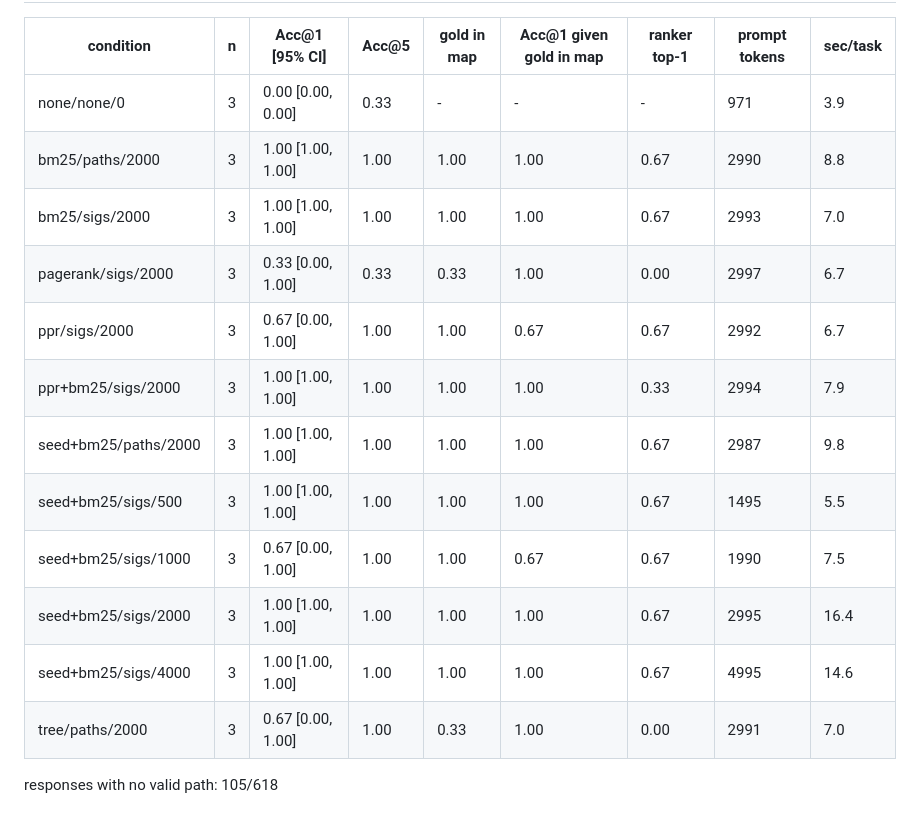
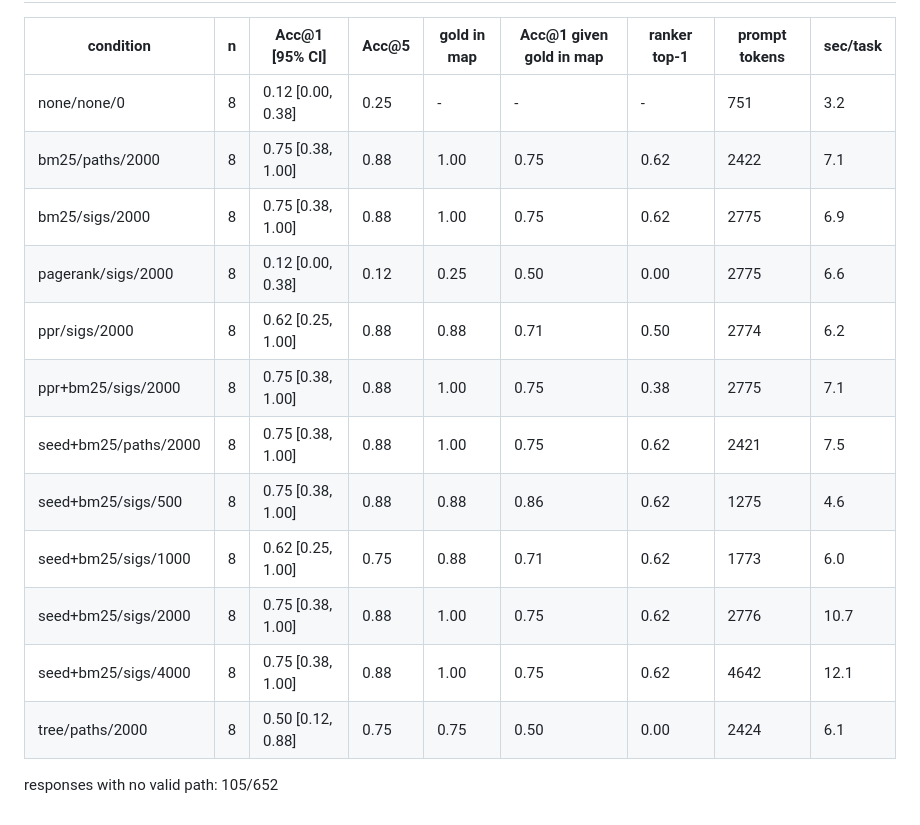
Before and after one commit to shineyrbl-byte/seed-and-spread, a Markdown page: results/analysis.md, the part around one of its changes. Drawn GitHub-style.

```diff
--- a/results/analysis.md
+++ b/results/analysis.md
@@ -119,17 +119,17 @@ Mean MRR by alpha (fuse=none): a=0.2: 0.447, a=0.5: 0.445, a=0.8: 0.435
 
 | condition | n | Acc@1 [95% CI] | Acc@5 | gold in map | Acc@1 given gold in map | ranker top-1 | prompt tokens | sec/task |
 |---|---|---|---|---|---|---|---|---|
-| none/none/0 | 3 | 0.00 [0.00, 0.00] | 0.33 | - | - | - | 971 | 3.9 |
-| bm25/paths/2000 | 3 | 1.00 [1.00, 1.00] | 1.00 | 1.00 | 1.00 | 0.67 | 2990 | 8.8 |
-| bm25/sigs/2000 | 3 | 1.00 [1.00, 1.00] | 1.00 | 1.00 | 1.00 | 0.67 | 2993 | 7.0 |
-| pagerank/sigs/2000 | 3 | 0.33 [0.00, 1.00] | 0.33 | 0.33 | 1.00 | 0.00 | 2997 | 6.7 |
-| ppr/sigs/2000 | 3 | 0.67 [0.00, 1.00] | 1.00 | 1.00 | 0.67 | 0.67 | 2992 | 6.7 |
-| ppr+bm25/sigs/2000 | 3 | 1.00 [1.00, 1.00] | 1.00 | 1.00 | 1.00 | 0.33 | 2994 | 7.9 |
-| seed+bm25/paths/2000 | 3 | 1.00 [1.00, 1.00] | 1.00 | 1.00 | 1.00 | 0.67 | 2987 | 9.8 |
-| seed+bm25/sigs/500 | 3 | 1.00 [1.00, 1.00] | 1.00 | 1.00 | 1.00 | 0.67 | 1495 | 5.5 |
-| seed+bm25/sigs/1000 | 3 | 0.67 [0.00, 1.00] | 1.00 | 1.00 | 0.67 | 0.67 | 1990 | 7.5 |
-| seed+bm25/sigs/2000 | 3 | 1.00 [1.00, 1.00] | 1.00 | 1.00 | 1.00 | 0.67 | 2995 | 16.4 |
-| seed+bm25/sigs/4000 | 3 | 1.00 [1.00, 1.00] | 1.00 | 1.00 | 1.00 | 0.67 | 4995 | 14.6 |
-| tree/paths/2000 | 3 | 0.67 [0.00, 1.00] | 1.00 | 0.33 | 1.00 | 0.00 | 2991 | 7.0 |
+| none/none/0 | 8 | 0.12 [0.00, 0.38] | 0.25 | - | - | - | 751 | 3.2 |
+| bm25/paths/2000 | 8 | 0.75 [0.38, 1.00] | 0.88 | 1.00 | 0.75 | 0.62 | 2422 | 7.1 |
+| bm25/sigs/2000 | 8 | 0.75 [0.38, 1.00] | 0.88 | 1.00 | 0.75 | 0.62 | 2775 | 6.9 |
+| pagerank/sigs/2000 | 8 | 0.12 [0.00, 0.38] | 0.12 | 0.25 | 0.50 | 0.00 | 2775 | 6.6 |
+| ppr/sigs/2000 | 8 | 0.62 [0.25, 1.00] | 0.88 | 0.88 | 0.71 | 0.50 | 2774 | 6.2 |
+| ppr+bm25/sigs/2000 | 8 | 0.75 [0.38, 1.00] | 0.88 | 1.00 | 0.75 | 0.38 | 2775 | 7.1 |
+| seed+bm25/paths/2000 | 8 | 0.75 [0.38, 1.00] | 0.88 | 1.00 | 0.75 | 0.62 | 2421 | 7.5 |
+| seed+bm25/sigs/500 | 8 | 0.75 [0.38, 1.00] | 0.88 | 0.88 | 0.86 | 0.62 | 1275 | 4.6 |
+| seed+bm25/sigs/1000 | 8 | 0.62 [0.25, 1.00] | 0.75 | 0.88 | 0.71 | 0.62 | 1773 | 6.0 |
+| seed+bm25/sigs/2000 | 8 | 0.75 [0.38, 1.00] | 0.88 | 1.00 | 0.75 | 0.62 | 2776 | 10.7 |
+| seed+bm25/sigs/4000 | 8 | 0.75 [0.38, 1.00] | 0.88 | 1.00 | 0.75 | 0.62 | 4642 | 12.1 |
+| tree/paths/2000 | 8 | 0.50 [0.12, 0.88] | 0.75 | 0.75 | 0.50 | 0.00 | 2424 | 6.1 |
 
-responses with no valid path: 105/618
+responses with no valid path: 105/652
```
Also changed, not shown: other parts of results/analysis.md (+40 -40 lines), paper/writeup.md (+1 -1 lines), paper/fig_coverage.png (added), paper/fig_llm_e2b.png, 7 other files.
